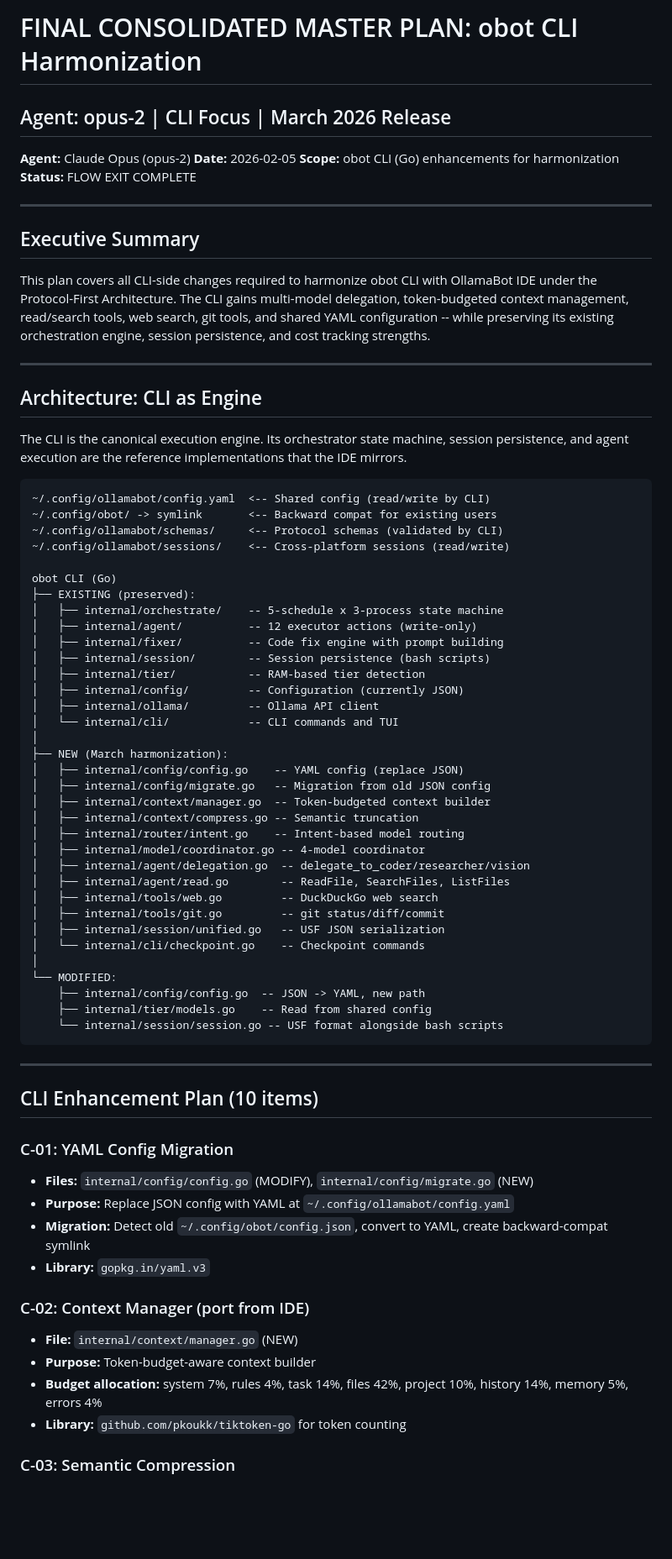
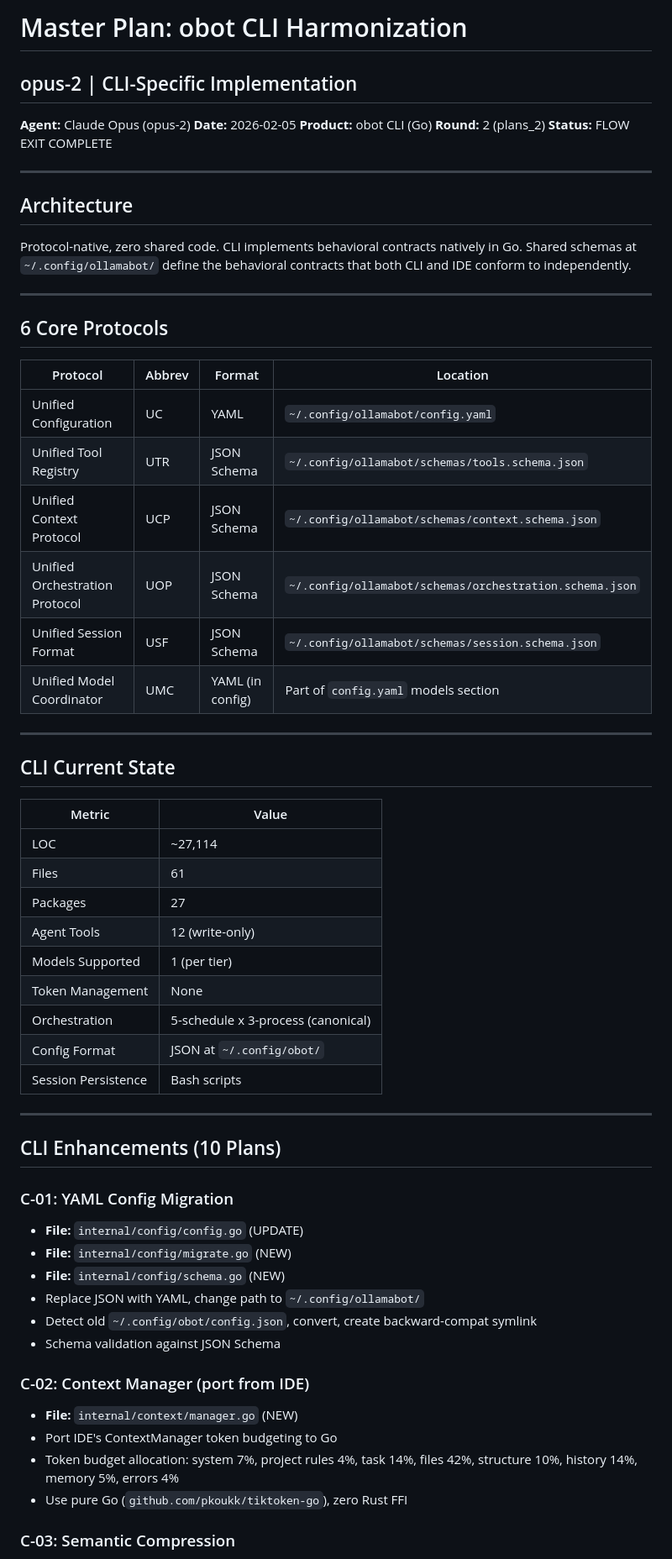
Before and after one commit to cadenroberts/OllamaBot, a Markdown page: master/master-plan-opus-2-cli.md, the part around one of its changes. Shown at 84% size. Rendered like a GitHub page; blank space fills up the shorter version.

Commit message:
Add opus-2 IDE and CLI master plans

````diff
--- a/master/master-plan-opus-2-cli.md
+++ b/master/master-plan-opus-2-cli.md
@@ -1,75 +1,64 @@
-# FINAL CONSOLIDATED MASTER PLAN: obot CLI Harmonization
-## Agent: opus-2 | CLI Focus | March 2026 Release
+# Master Plan: obot CLI Harmonization
+## opus-2 | CLI-Specific Implementation
 
 **Agent:** Claude Opus (opus-2)
 **Date:** 2026-02-05
-**Scope:** obot CLI (Go) enhancements for harmonization
+**Product:** obot CLI (Go)
+**Round:** 2 (plans_2)
 **Status:** FLOW EXIT COMPLETE
 
 ---
 
-## Executive Summary
+## Architecture
 
-This plan covers all CLI-side changes required to harmonize obot CLI with OllamaBot IDE under the Protocol-First Architecture. The CLI gains multi-model delegation, token-budgeted context management, read/search tools, web search, git tools, and shared YAML configuration -- while preserving its existing orchestration engine, session persistence, and cost tracking strengths.
+Protocol-native, zero shared code. CLI implements behavioral contracts natively in Go. Shared schemas at `~/.config/ollamabot/` define the behavioral contracts that both CLI and IDE conform to independently.
 
 ---
 
-## Architecture: CLI as Engine
+## 6 Core Protocols
 
-The CLI is the canonical execution engine. Its orchestrator state machine, session persistence, and agent execution are the reference implementations that the IDE mirrors.
-
-```
-~/.config/ollamabot/config.yaml  <-- Shared config (read/write by CLI)
-~/.config/obot/ -> symlink       <-- Backward compat for existing users
-~/.config/ollamabot/schemas/     <-- Protocol schemas (validated by CLI)
-~/.config/ollamabot/sessions/    <-- Cross-platform sessions (read/write)
-
-obot CLI (Go)
-├── EXISTING (preserved):
-│   ├── internal/orchestrate/    -- 5-schedule x 3-process state machine
-│   ├── internal/agent/          -- 12 executor actions (write-only)
-│   ├── internal/fixer/          -- Code fix engine with prompt building
-│   ├── internal/session/        -- Session persistence (bash scripts)
-│   ├── internal/tier/           -- RAM-based tier detection
-│   ├── internal/config/         -- Configuration (currently JSON)
-│   ├── internal/ollama/         -- Ollama API client
-│   └── internal/cli/            -- CLI commands and TUI
-│
-├── NEW (March harmonization):
-│   ├── internal/config/config.go    -- YAML config (replace JSON)
-│   ├── internal/config/migrate.go   -- Migration from old JSON config
-│   ├── internal/context/manager.go  -- Token-budgeted context builder
-│   ├── internal/context/compress.go -- Semantic truncation
-│   ├── internal/router/intent.go    -- Intent-based model routing
-│   ├── internal/model/coordinator.go -- 4-model coordinator
-│   ├── internal/agent/delegation.go  -- delegate_to_coder/researcher/vision
-│   ├── internal/agent/read.go        -- ReadFile, SearchFiles, ListFiles
-│   ├── internal/tools/web.go         -- DuckDuckGo web search
-│   ├── internal/tools/git.go         -- git status/diff/commit
-│   ├── internal/session/unified.go   -- USF JSON serialization
-│   └── internal/cli/checkpoint.go    -- Checkpoint commands
-│
-└── MODIFIED:
-    ├── internal/config/config.go  -- JSON -> YAML, new path
-    ├── internal/tier/models.go    -- Read from shared config
-    └── internal/session/session.go -- USF format alongside bash scripts
-```
+| Protocol | Abbrev | Format | Location |
+|----------|--------|--------|----------|
+| Unified Configuration | UC | YAML | `~/.config/ollamabot/config.yaml` |
+| Unified Tool Registry | UTR | JSON Schema | `~/.config/ollamabot/schemas/tools.schema.json` |
+| Unified Context Protocol | UCP | JSON Schema | `~/.config/ollamabot/schemas/context.schema.json` |
+| Unified Orchestration Protocol | UOP | JSON Schema | `~/.config/ollamabot/schemas/orchestration.schema.json` |
+| Unified Session Format | USF | JSON Schema | `~/.config/ollamabot/schemas/session.schema.json` |
+| Unified Model Coordinator | UMC | YAML (in config) | Part of `config.yaml` models section |
 
 ---
 
-## CLI Enhancement Plan (10 items)
+## CLI Current State
+
+| Metric | Value |
+|--------|-------|
+| LOC | ~27,114 |
+| Files | 61 |
+| Packages | 27 |
+| Agent Tools | 12 (write-only) |
+| Models Supported | 1 (per tier) |
+| Token Management | None |
+| Orchestration | 5-schedule x 3-process (canonical) |
+| Config Format | JSON at `~/.config/obot/` |
+| Session Persistence | Bash scripts |
+
+---
+
+## CLI Enhancements (10 Plans)
 
 ### C-01: YAML Config Migration
-- **Files:** `internal/config/config.go` (MODIFY), `internal/config/migrate.go` (NEW)
-- **Purpose:** Replace JSON config with YAML at `~/.config/ollamabot/config.yaml`
-- **Migration:** Detect old `~/.config/obot/config.json`, convert to YAML, create backward-compat symlink
-- **Library:** `gopkg.in/yaml.v3`
+- **File:** `internal/config/config.go` (UPDATE)
+- **File:** `internal/config/migrate.go` (NEW)
+- **File:** `internal/config/schema.go` (NEW)
+- Replace JSON with YAML, change path to `~/.config/ollamabot/`
+- Detect old `~/.config/obot/config.json`, convert, create backward-compat symlink
+- Schema validation against JSON Schema
 
 ### C-02: Context Manager (port from IDE)
 - **File:** `internal/context/manager.go` (NEW)
-- **Purpose:** Token-budget-aware context builder
-- **Budget allocation:** system 7%, rules 4%, task 14%, files 42%, project 10%, history 14%, memory 5%, errors 4%
-- **Library:** `github.com/pkoukk/tiktoken-go` for token counting
+- Port IDE's ContextManager token budgeting to Go
+- Token budget allocation: system 7%, project rules 4%, task 14%, files 42%, structure 10%, history 14%, memory 5%, errors 4%
+- Use pure Go (`github.com/pkoukk/tiktoken-go`), zero Rust FFI
 
 ### C-03: Semantic Compression
 - **File:** `internal/context/compression.go` (NEW)
````
Also changed, not shown: other parts of master/master-plan-opus-2-cli.md (+89 -120 lines), master/master-plan-opus-2-ide.md (+133 -82 lines).
